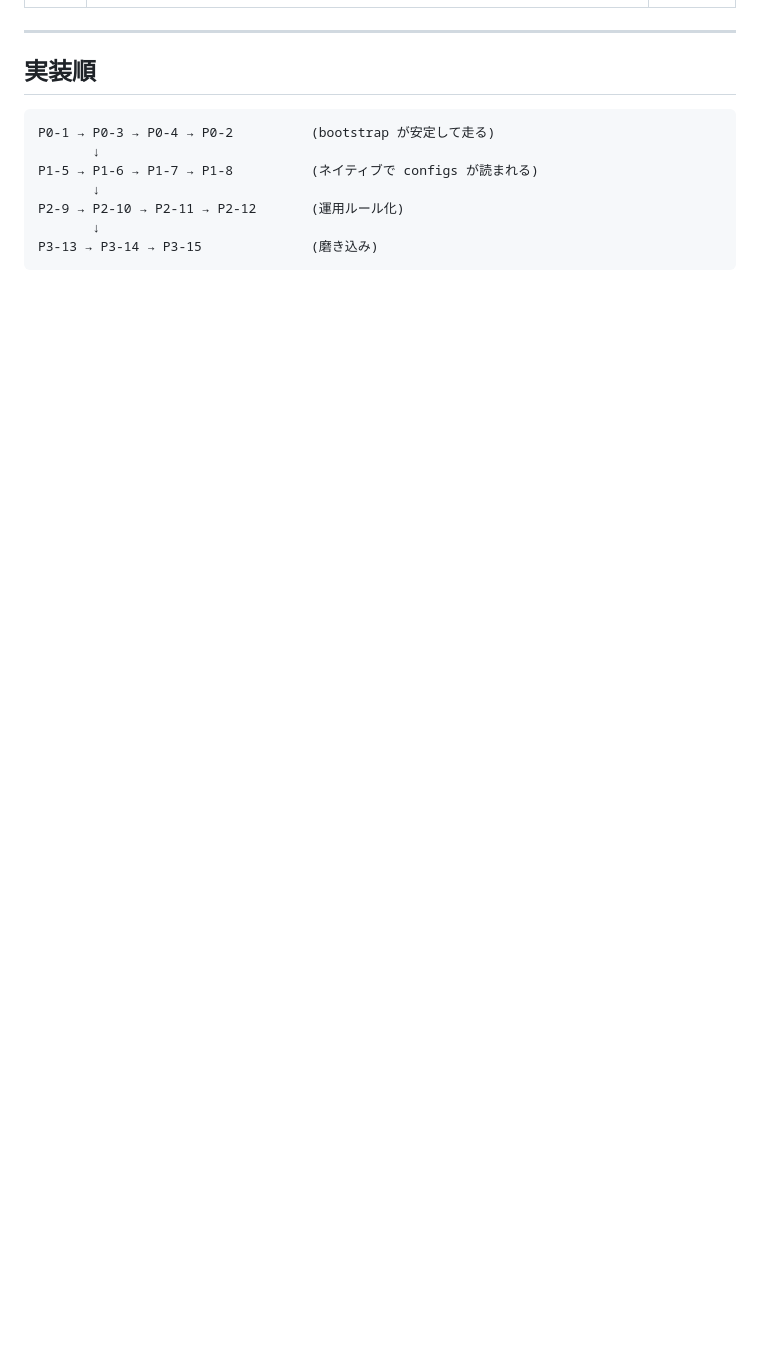
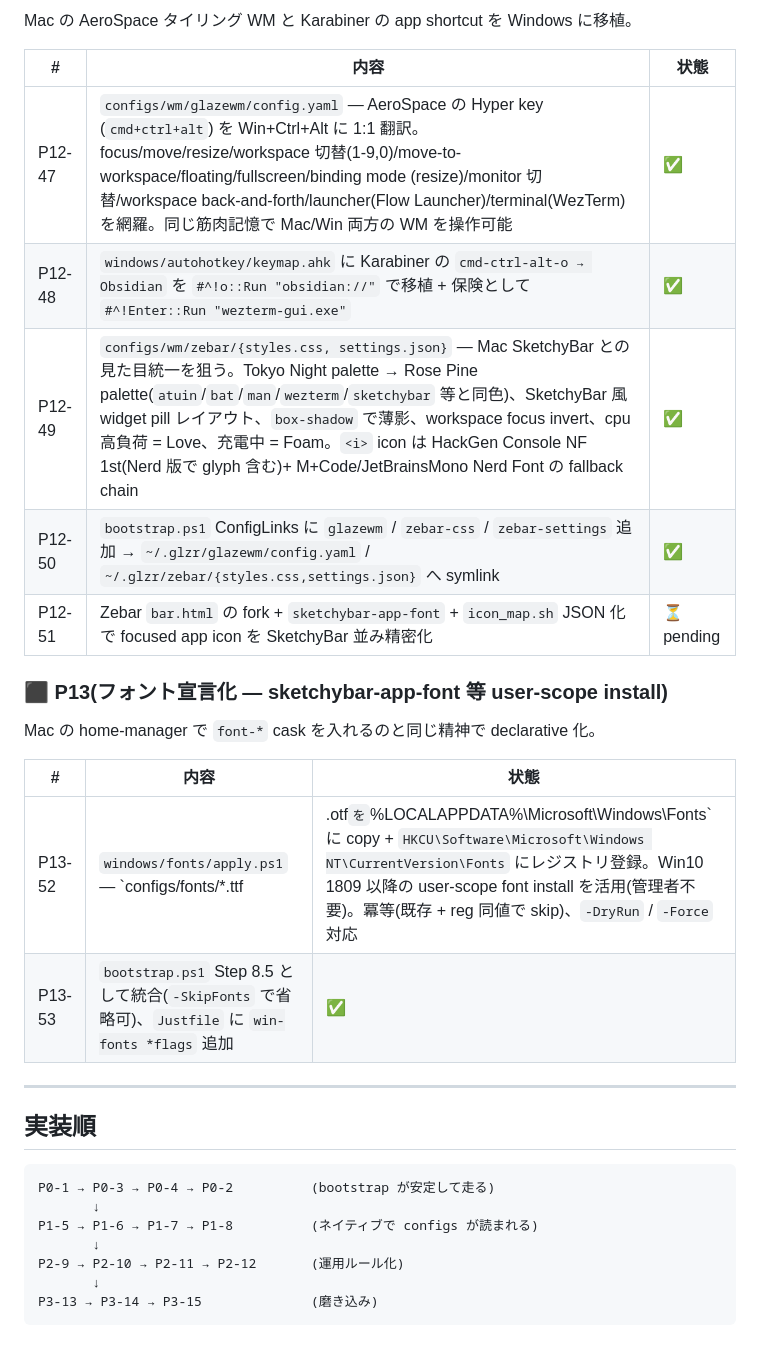
Before and after one commit to gapul/dotfiles, a Markdown page: docs/windows-roadmap.md, the part around one of its changes. Drawn GitHub-style; blank space fills up the shorter version.

```diff
--- a/docs/windows-roadmap.md
+++ b/docs/windows-roadmap.md
@@ -189,3 +201,21 @@ Karabiner と同じ表現力を達成する。
+Mac の AeroSpace タイリング WM と Karabiner の app shortcut を Windows に移植。
+
+| # | 内容 | 状態 |
+|---|---|---|
+| P12-47 | `configs/wm/glazewm/config.yaml` — AeroSpace の Hyper key (`cmd+ctrl+alt`) を Win+Ctrl+Alt に 1:1 翻訳。focus/move/resize/workspace 切替(1-9,0)/move-to-workspace/floating/fullscreen/binding mode (resize)/monitor 切替/workspace back-and-forth/launcher(Flow Launcher)/terminal(WezTerm)を網羅。同じ筋肉記憶で Mac/Win 両方の WM を操作可能 | ✅ |
+| P12-48 | `windows/autohotkey/keymap.ahk` に Karabiner の `cmd-ctrl-alt-o → Obsidian` を `#^!o::Run "obsidian://"` で移植 + 保険として `#^!Enter::Run "wezterm-gui.exe"` | ✅ |
+| P12-49 | `configs/wm/zebar/{styles.css, settings.json}` — Mac SketchyBar との見た目統一を狙う。Tokyo Night palette → Rose Pine palette(`atuin`/`bat`/`man`/`wezterm`/`sketchybar` 等と同色)、SketchyBar 風 widget pill レイアウト、`box-shadow` で薄影、workspace focus invert、cpu 高負荷 = Love、充電中 = Foam。`<i>` icon は HackGen Console NF 1st(Nerd 版で glyph 含む)+ M+Code/JetBrainsMono Nerd Font の fallback chain | ✅ |
+| P12-50 | `bootstrap.ps1` ConfigLinks に `glazewm` / `zebar-css` / `zebar-settings` 追加 → `~/.glzr/glazewm/config.yaml` / `~/.glzr/zebar/{styles.css,settings.json}` へ symlink | ✅ |
+| P12-51 | Zebar `bar.html` の fork + `sketchybar-app-font` + `icon_map.sh` JSON 化 で focused app icon を SketchyBar 並み精密化 | ⏳ pending |
+
+### ⬛ P13(フォント宣言化 — sketchybar-app-font 等 user-scope install)
+
+Mac の home-manager で `font-*` cask を入れるのと同じ精神で declarative 化。
+
+| # | 内容 | 状態 |
+|---|---|---|
+| P13-52 | `windows/fonts/apply.ps1` — `configs/fonts/*.ttf|.otf` を `%LOCALAPPDATA%\Microsoft\Windows\Fonts\` に copy + `HKCU\Software\Microsoft\Windows NT\CurrentVersion\Fonts` にレジストリ登録。Win10 1809 以降の user-scope font install を活用(管理者不要)。冪等(既存 + reg 同値で skip)、`-DryRun` / `-Force` 対応 | ✅ |
+| P13-53 | `bootstrap.ps1` Step 8.5 として統合(`-SkipFonts` で省略可)、`Justfile` に `win-fonts *flags` 追加 | ✅ |
 
 ---
 
```
Also changed, not shown: other parts of docs/windows-roadmap.md (+15 -3 lines).
